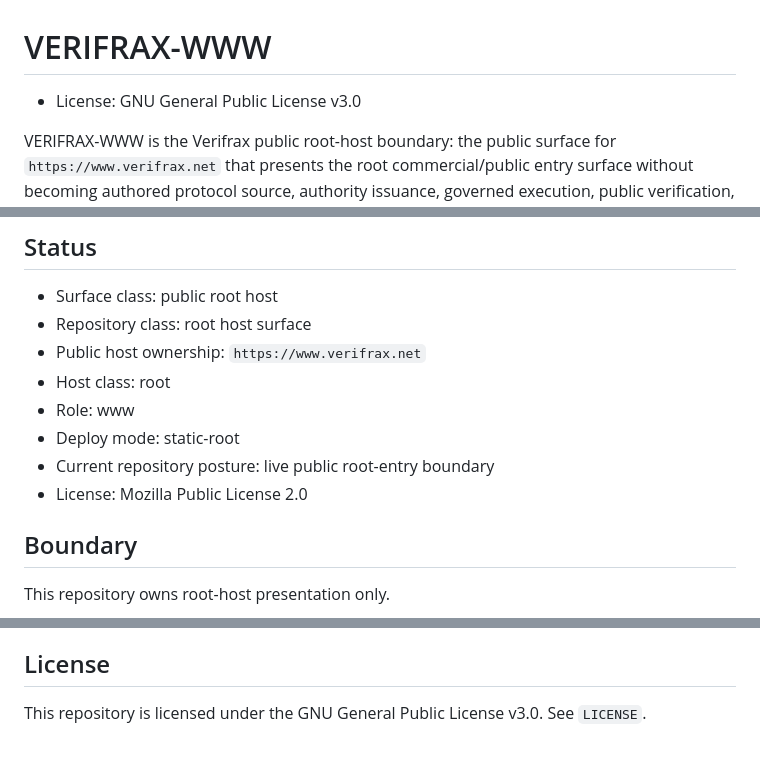
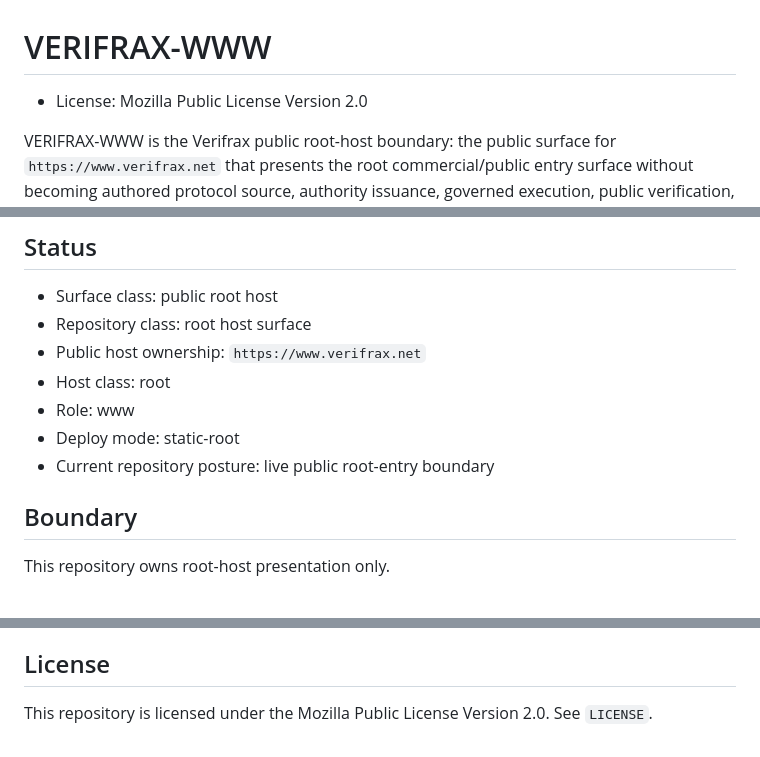
Before and after one commit to Verifrax/VERIFRAX-WWW, a Markdown page: README.md, 3 parts joined by grey strips. Drawn GitHub-style.

Commit message:
readme: align license claim to repository license truth

```diff
--- a/README.md
+++ b/README.md
@@ -1,6 +1,6 @@
 # VERIFRAX-WWW
 
-* License: GNU General Public License v3.0
+* License: Mozilla Public License Version 2.0
 
 VERIFRAX-WWW is the Verifrax public root-host boundary: the public surface for `https://www.verifrax.net` that presents the root commercial/public entry surface without becoming authored protocol source, authority issuance, governed execution, public verification, proof publication, archive/reference, or intake.
 
@@ -33,7 +33,6 @@ This repository is part of the VERIFRAX governed public-host perimeter.
 * Role: www
 * Deploy mode: static-root
 * Current repository posture: live public root-entry boundary
-* License: Mozilla Public License 2.0
 
 ## Boundary
 
@@ -186,4 +185,4 @@ VERIFRAX-WWW is not intake.
 
 ## License
 
-This repository is licensed under the GNU General Public License v3.0. See `LICENSE`.
+This repository is licensed under the Mozilla Public License Version 2.0. See `LICENSE`.
```
